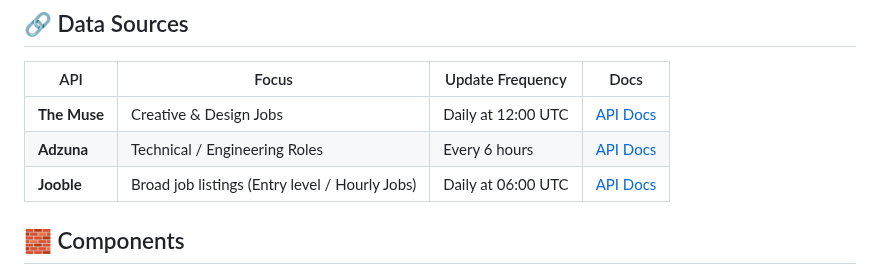
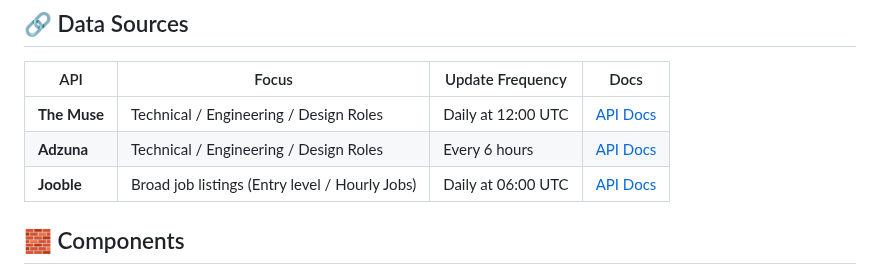
Before and after one commit to JessicaLiuC/Job-data-Integration, a Markdown page: README.md, the part around the change. GitHub-like rendering.

```diff
--- a/README.md
+++ b/README.md
@@ -18,8 +18,8 @@ To write a DAG that intergrates multiple big data sources together, and create a
 
 | API | Focus | Update Frequency | Docs |
 |-----|-------|------------------|------|
-| **The Muse** | Creative & Design Jobs |  Daily at 12:00 UTC |[API Docs](https://www.themuse.com/developers/api/v2) |
-| **Adzuna** | Technical / Engineering Roles | Every 6 hours | [API Docs](https://developer.adzuna.com/) |
+| **The Muse** | Technical / Engineering / Design Roles |  Daily at 12:00 UTC |[API Docs](https://www.themuse.com/developers/api/v2) |
+| **Adzuna** | Technical / Engineering / Design Roles | Every 6 hours | [API Docs](https://developer.adzuna.com/) |
 | **Jooble** | Broad job listings (Entry level / Hourly Jobs) | Daily at 06:00 UTC | [API Docs](https://jooble.org/api/about) |
 
 
```
